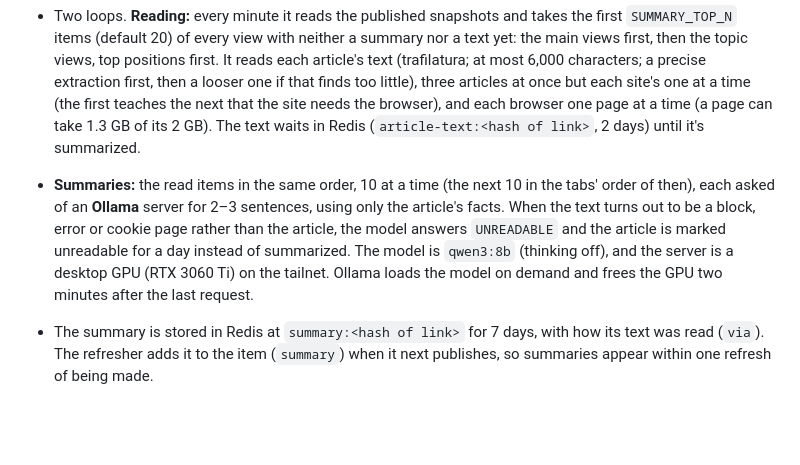
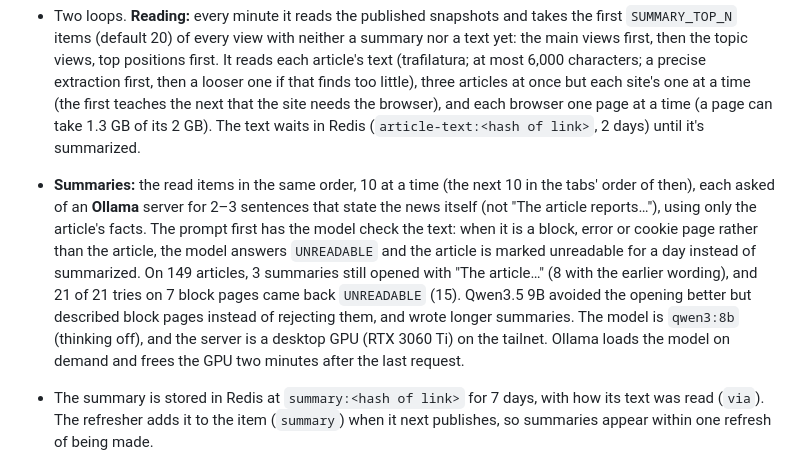
Before and after one commit to somu1795/news-aggregator, a Markdown page: ARCHITECTURE.md, the part around the change. Drawn GitHub-style; blank space fills up the shorter version.

Commit message:
docs: the summary prompt states the news and checks for block pages first
Co-Authored-By: Claude Opus 5.5 <noreply@anthropic.com>
Claude-Session: https://claude.ai/code/session_01UfmjTRY9TSfbYN8Di2eMwU

```diff
--- a/ARCHITECTURE.md
+++ b/ARCHITECTURE.md
@@ -148,7 +148,7 @@ So request volume costs almost nothing upstream or in Redis, and users keep gett
 ### Summarizer (`summarizer` service)
 - Runs `summarizer.py` from the app image (the loop; reading articles is `services/summaries/reading.py`, the LLM calls `services/summaries/llm.py`, the prompts `config/prompts.yaml`). **One replica.** Optional: without `SUMMARIZER_LLM_URL` it idles.
 - Two loops. **Reading:** every minute it reads the published snapshots and takes the first `SUMMARY_TOP_N` items (default 20) of every view with neither a summary nor a text yet: the main views first, then the topic views, top positions first. It reads each article's text (trafilatura; at most 6,000 characters; a precise extraction first, then a looser one if that finds too little), three articles at once but each site's one at a time (the first teaches the next that the site needs the browser), and each browser one page at a time (a page can take 1.3 GB of its 2 GB). The text waits in Redis (`article-text:<hash of link>`, 2 days) until it's summarized.
-- **Summaries:** the read items in the same order, 10 at a time (the next 10 in the tabs' order of then), each asked of an **Ollama** server for 2–3 sentences, using only the article's facts. When the text turns out to be a block, error or cookie page rather than the article, the model answers `UNREADABLE` and the article is marked unreadable for a day instead of summarized. The model is `qwen3:8b` (thinking off), and the server is a desktop GPU (RTX 3060 Ti) on the tailnet. Ollama loads the model on demand and frees the GPU two minutes after the last request.
+- **Summaries:** the read items in the same order, 10 at a time (the next 10 in the tabs' order of then), each asked of an **Ollama** server for 2–3 sentences that state the news itself (not "The article reports…"), using only the article's facts. The prompt first has the model check the text: when it is a block, error or cookie page rather than the article, the model answers `UNREADABLE` and the article is marked unreadable for a day instead of summarized. On 149 articles, 3 summaries still opened with "The article…" (8 with the earlier wording), and 21 of 21 tries on 7 block pages came back `UNREADABLE` (15). Qwen3.5 9B avoided the opening better but described block pages instead of rejecting them, and wrote longer summaries. The model is `qwen3:8b` (thinking off), and the server is a desktop GPU (RTX 3060 Ti) on the tailnet. Ollama loads the model on demand and frees the GPU two minutes after the last request.
 - The summary is stored in Redis at `summary:<hash of link>` for 7 days, with how its text was read (`via`). The refresher adds it to the item (`summary`) when it next publishes, so summaries appear within one refresh of being made.
 - **Reading the article**, each step only if the previous ones failed:
   1. **direct**: a plain request (public addresses only, see §7b);
```
